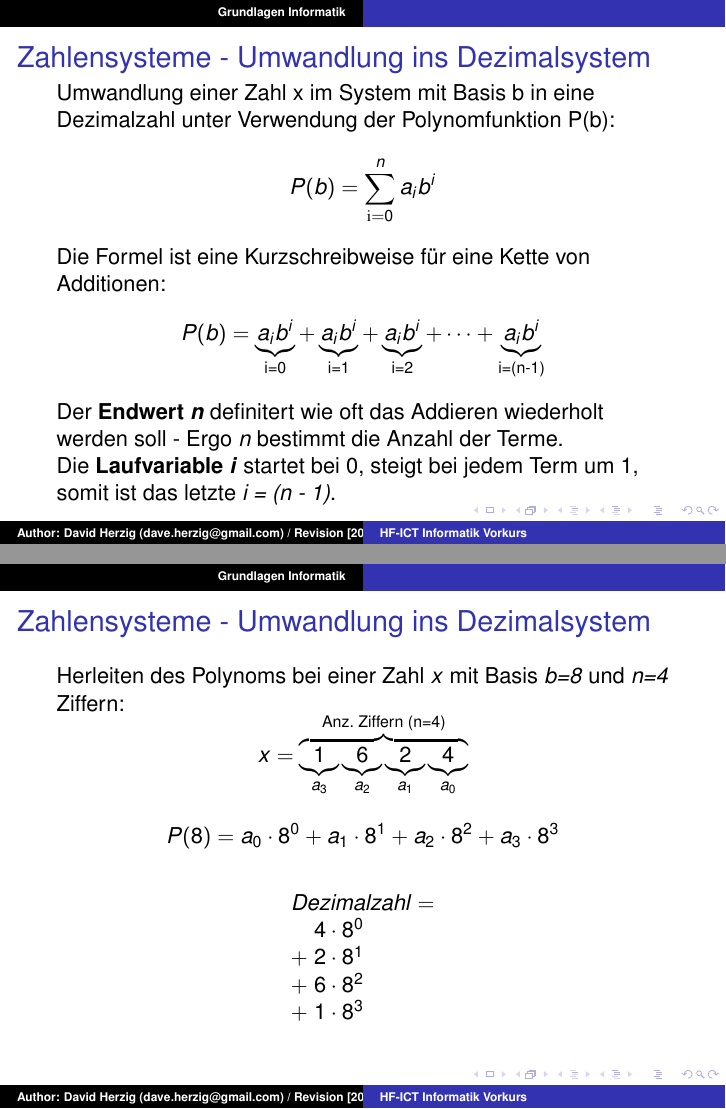
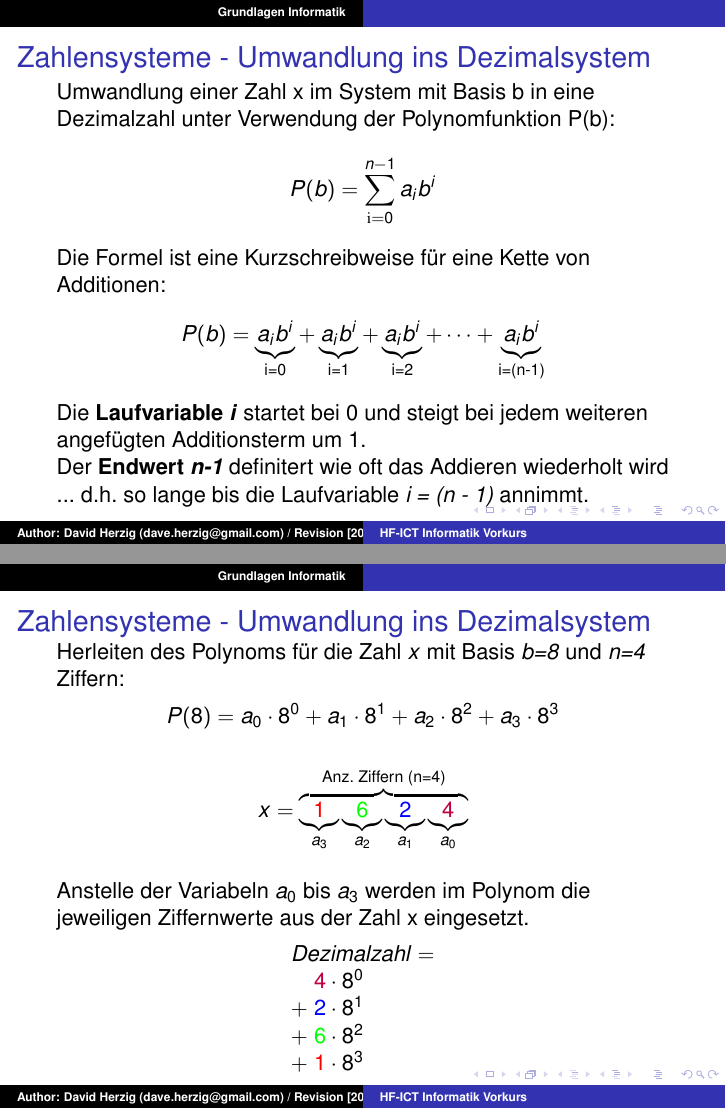
Before and after one commit to daveherzig/cs_vorkurs_hfict, LaTeX slides (unterlagen/folien.tex): pages 12 and 14 of 65, joined at a grey line. Compiled offline with pdfLaTeX.

Commit message:
- Optimized Math Expression in section: "Zahlensysteme"

```diff
--- a/unterlagen/folien.tex
+++ b/unterlagen/folien.tex
@@ -201,22 +201,20 @@
 	\frametitle{Zahlensysteme - Umwandlung ins Dezimalsystem}
 	Umwandlung einer Zahl x im System mit Basis b in eine Dezimalzahl unter Verwendung der Polynomfunktion P(b):
 	\begin{displaymath}
-	P(b) = \sum_{\mathrm{i}=0}^{n} a_\mathit{i} b^\mathit{i}
+	P(b) = \sum_{\mathrm{i}=0}^{n-1} a_\mathit{i} b^\mathit{i}
 	\end{displaymath}
 	Die Formel ist eine Kurzschreibweise f"ur eine Kette von Additionen:
 	\begin{displaymath}
 	P(b)= \underbrace{a_i b^i}_\text{i=0} + \underbrace{a_i b^i}_\text{i=1} + \underbrace{a_i b^i}_\text{i=2} + \dots + \underbrace{a_i b^i}_\text{i=(n-1)}
 	\end{displaymath}
-	Der \textbf{Endwert \textit{n}} definitert wie oft das Addieren wiederholt werden soll - Ergo \textit{n} bestimmt die Anzahl der Terme.\\
-	Die \textbf{Laufvariable \textit{i}} startet bei 0, steigt bei jedem Term um 1, somit ist das letzte {\it i = (n - 1)}.
+	Die \textbf{Laufvariable \textit{i}} startet bei 0 und steigt bei jedem weiteren angef"ugten Additionsterm um 1.	\\
+	Der \textbf{Endwert \textit{n-1}} definitert wie oft das Addieren wiederholt wird ... d.h. so lange bis die Laufvariable \textit{i = (n - 1)} annimmt.
 }
 
 \frame
 {
 	\frametitle{Zahlensysteme - Umwandlung ins Dezimalsystem}
-
-
-	Bei einer Zahl mit einer Basis \textit{b} und \textit{n} Ziffern werden die Ziffern von \textit{$a_0$} bis \textit{$a_{n-1}$} durchnummeriert (von rechts nach links):
+	Bei einer Zahl mit einer Basis \textit{b} und \textit{n} Ziffern werden die Ziffern von \textit{$a_0$} bis \textit{$a_{n-1}$} durchnummeriert (... von rechts beginnend !):
 	\begin{displaymath}
 	\overbrace{\underbrace{a_3}_\text{Ziffer 3} \underbrace{a_2}_\text{Ziffer 2} \underbrace{a_1}_\text{Ziffer 1} \underbrace{a_0}_\text{Ziffer 0}}^\text{Anz. Ziffern (n=4)}
 	\end{displaymath}
@@ -230,22 +228,23 @@
 \frame
 {
 	\frametitle{Zahlensysteme - Umwandlung ins Dezimalsystem}
-	Herleiten des Polynoms bei einer Zahl \textit{x} mit Basis \textit{b=8} und \textit{n=4} Ziffern:
-	\begin{displaymath}
-	x = \overbrace{\underbrace{1}_\text{$a_3$} \underbrace{6}_\text{$a_2$} \underbrace{2}_\text{$a_1$} \underbrace{4}_\text{$a_0$}}^\text{Anz. Ziffern (n=4)}
-	\end{displaymath}
-	\vspace{1mm}
+	Herleiten des Polynoms f"ur die Zahl \textit{x} mit Basis \textit{b=8} und \textit{n=4} Ziffern:
 	\begin{displaymath}
 	P(8)= a_0 \cdot 8^0+ a_1 \cdot 8^1 + a_2 \cdot 8^2 + a_3 \cdot 8^3
 	\end{displaymath}
 	\vspace{1mm}
 	\begin{displaymath}
+	x = \overbrace{\underbrace{\color{red}{1}}_\text{$a_3$} \underbrace{\color{green}{6}}_\text{$a_2$} \underbrace{\color{blue}{2}}_\text{$a_1$} \underbrace{\color{purple}{4}}_\text{$a_0$}}^\text{Anz. Ziffern (n=4)}
+	\end{displaymath}
+	\phantom{x} \\
+	Anstelle der Variabeln {\it $a_0$} bis {\it $a_{3}$} werden im Polynom die jeweiligen Ziffernwerte aus der Zahl x eingesetzt.
+	\begin{displaymath}
 	\begin{array}{ll}
 	Dezimalzahl = \\
-	\;\;\;\: 4 \cdot 8^0 \\
-	+\; 2 \cdot 8^1 \\
-	+\; 6 \cdot 8^2 \\
-	+\; 1 \cdot 8^3
+	\;\;\;\: {\color{purple}4} \cdot 8^0 \\
+	+\; {\color{blue}2} \cdot 8^1 \\
+	+\; {\color{green}6} \cdot 8^2 \\
+	+\; {\color{red}1} \cdot 8^3
 	\end{array}
 	\end{displaymath}
 }
```
